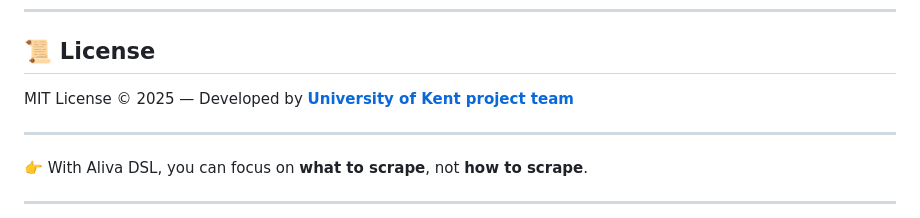
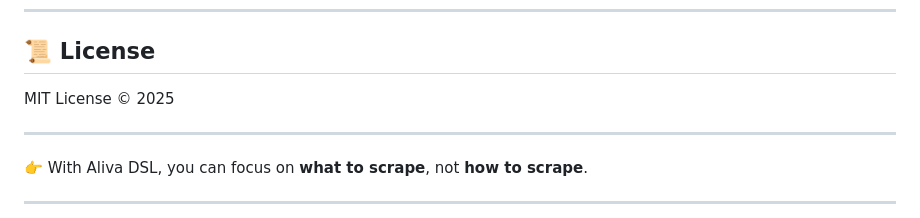
Before and after one commit to F12-Syntex/aliva, a Markdown page: readme.md, the part around the change. GitHub-like rendering.

```diff
--- a/readme.md
+++ b/readme.md
@@ -237,7 +237,7 @@ mvn test
 
 ## 📜 License
 
-MIT License © 2025 — Developed by **[University of Kent project team](https://github.com/synte/)**
+MIT License © 2025
 
 ---
 
```
